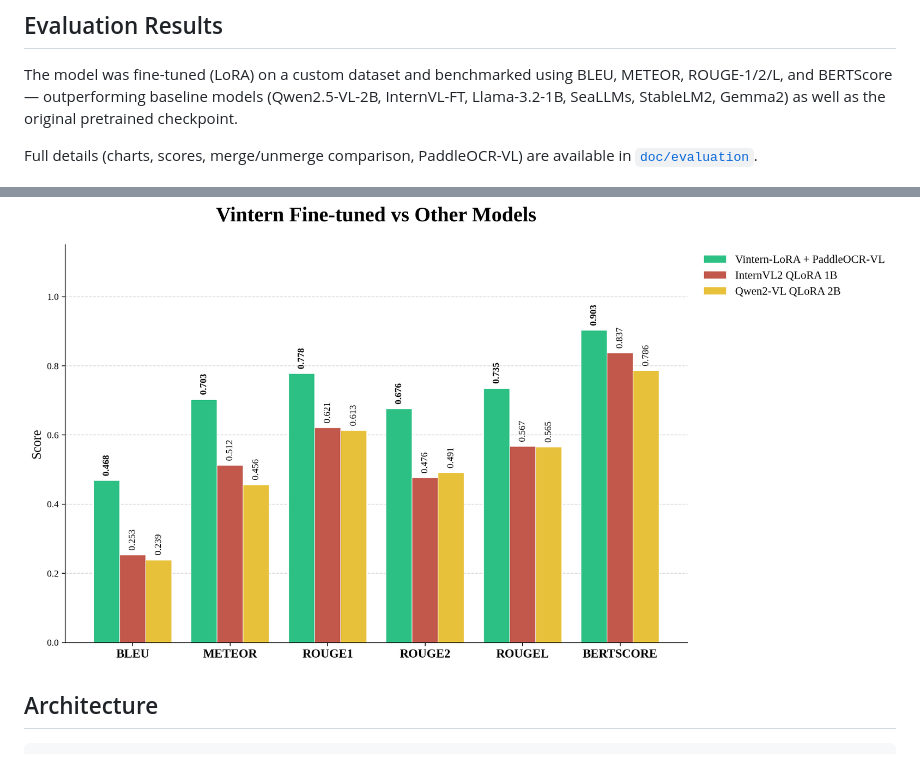
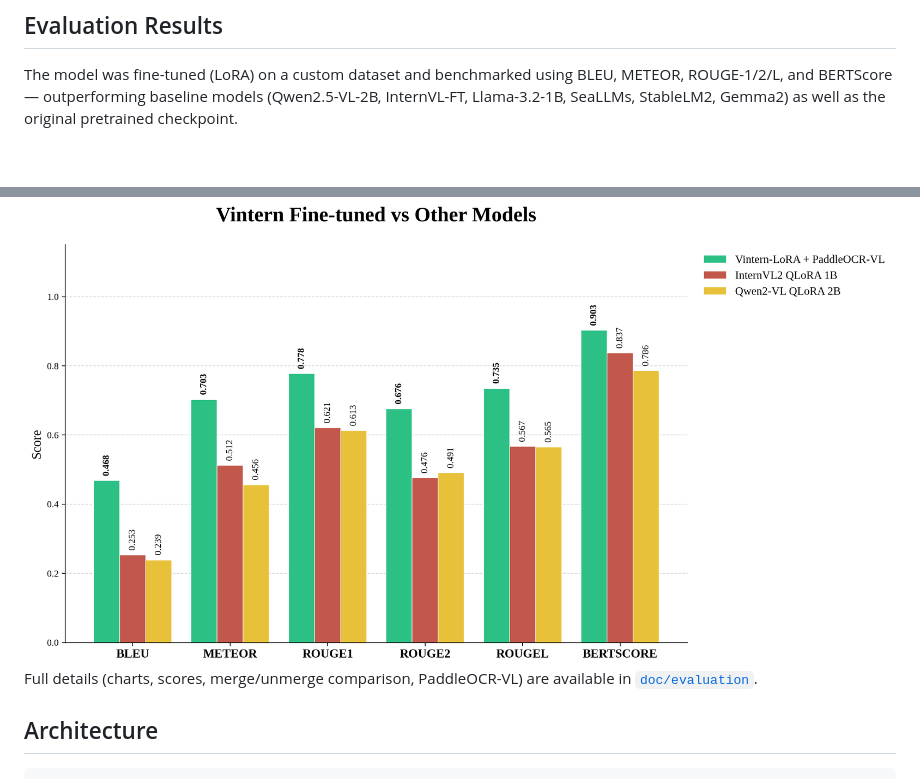
Before and after one commit to maituananh511/Chart-Question-Answering-System-for-Document-Image-Analysis, a Markdown page: README.md, 2 parts joined by grey strips. Drawn GitHub-style; blank space fills up the shorter version.

Commit message:
Fix duplicate evaluation details in README
Removed duplicate line about evaluation details in README.

```diff
--- a/README.md
+++ b/README.md
@@ -14,8 +14,6 @@ The project is optimized for local GPU inference using CUDA and supports locally
 
 The model was fine-tuned (LoRA) on a custom dataset and benchmarked using BLEU, METEOR, ROUGE-1/2/L, and BERTScore — outperforming baseline models (Qwen2.5-VL-2B, InternVL-FT, Llama-3.2-1B, SeaLLMs, StableLM2, Gemma2) as well as the original pretrained checkpoint.
 
-Full details (charts, scores, merge/unmerge comparison, PaddleOCR-VL) are available in [`doc/evaluation`](doc/evaluation).
-
 ![Vintern Fine-tuned vs Other Models](doc/evaluation/vintern_comparison.png)
 
 All three models — **Vintern-LoRA + PaddleOCR-VL**, **InternVL2 QLoRA 1B**, and **Qwen2-VL QLoRA 2B** — were fine-tuned on the same training dataset, allowing for a fair, apples-to-apples comparison of architectures under identical training conditions.
@@ -23,6 +21,7 @@ All three models — **Vintern-LoRA + PaddleOCR-VL**, **InternVL2 QLoRA 1B**, an
 The chart below compares their performance across BLEU, METEOR, ROUGE-1, ROUGE-2, ROUGE-L, and BERTScore.
 
 ![Comparison of Vintern-LoRA against other models](doc/evaluation/vintern_comparison_chart.png)
+Full details (charts, scores, merge/unmerge comparison, PaddleOCR-VL) are available in [`doc/evaluation`](doc/evaluation).
 
 ## Architecture
 
```
